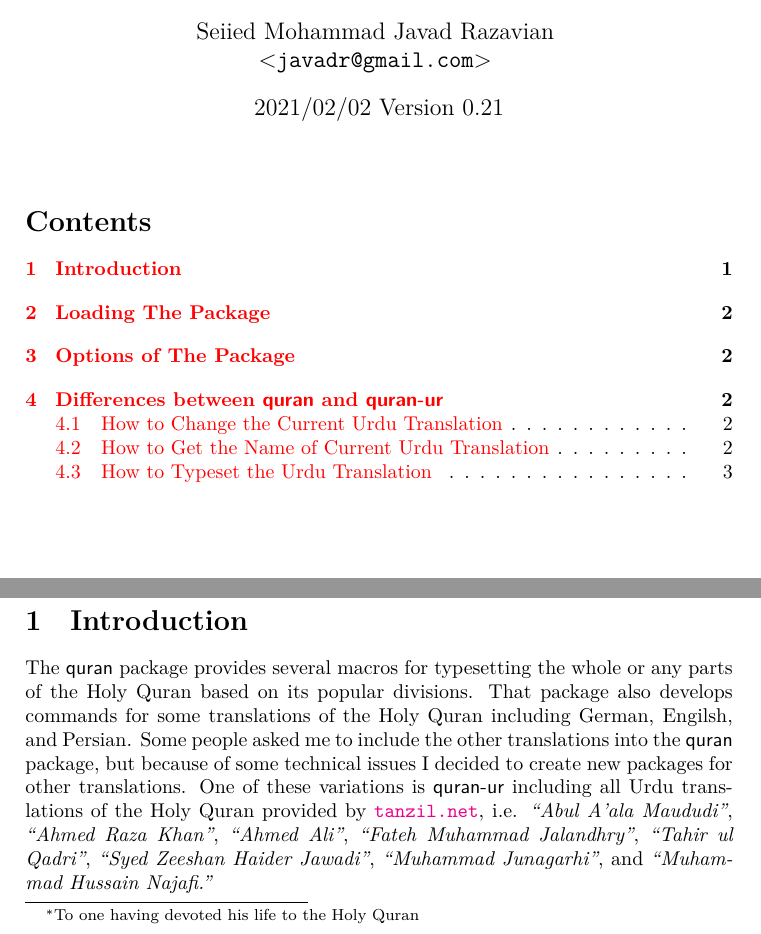
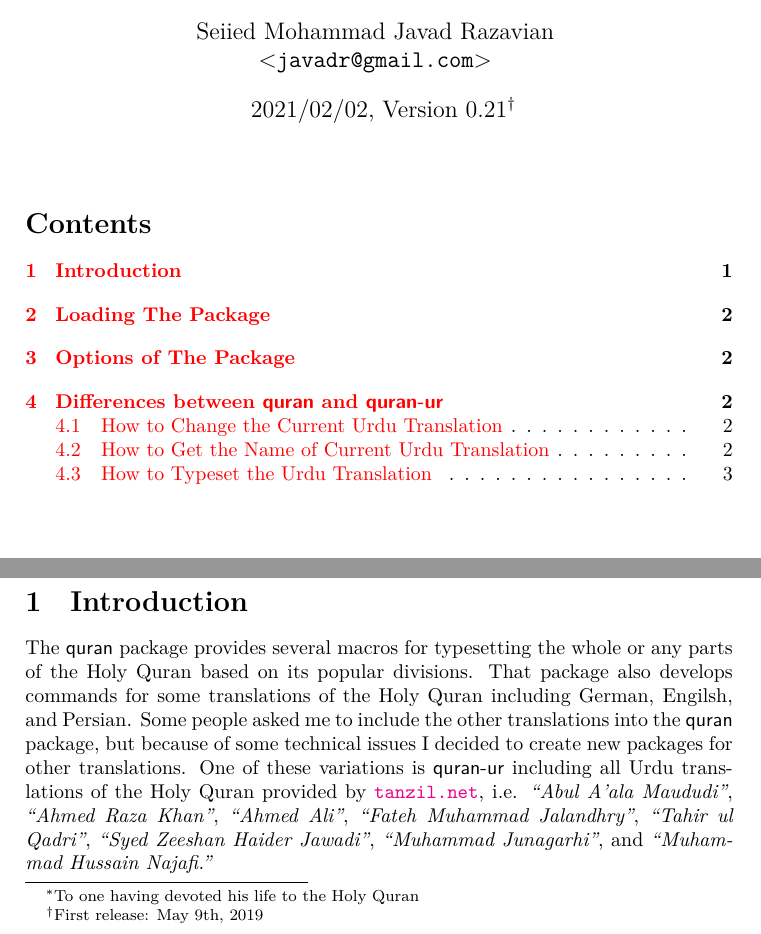
Before and after one commit to javadr/quran-ur, a LaTeX document (quran-ur-doc.tex): two parts of page 1 of 4, joined at a grey line, cut so that both start at the same text. Compiled offline with XeLaTeX.

Commit message:
Feb. 2nd, 2021; ver 0.21

```diff
--- a/quran-ur-doc.tex
+++ b/quran-ur-doc.tex
@@ -11,7 +11,7 @@
   pdftitle={The quran-ur Package},%
   pdfkeywords={quran-ur, surah, ayah, juz, hizb, ruku, manzil},%
   pdfauthor={Seiied-Mohammad-Javad Razavian},%
-  baseurl={http://mirrors.ctan.org/macros/xetex/latex/quran-ur/doc/quran-ur-doc.pdf},%
+  baseurl={http://mirrors.ctan.org/macros/unicodetex/latex/quran-ur/doc/quran-ur-doc.pdf},%
 }
 \usepackage[all]{quran-ur}
 % because of definition of \XeTeX and \XeLaTeX symbols in bidi,
@@ -64,7 +64,7 @@
 The \xpackage{quran-ur} Package\footnote{To one having devoted his life to the Holy Quran}}
 \author{Seiied Mohammad Javad Razavian\\\xemail{javadr@gmail.com}}
 
-\date{\quranurdate\space Version \quranurversion}
+\date{\quranurdate, Version \quranurversion\footnote{First release: May 9th, 2019}}
 
 \begin{document}
 \maketitle
```
Also changed, not shown: quran-ur-doc.pdf, quran-ur-test.pdf.
